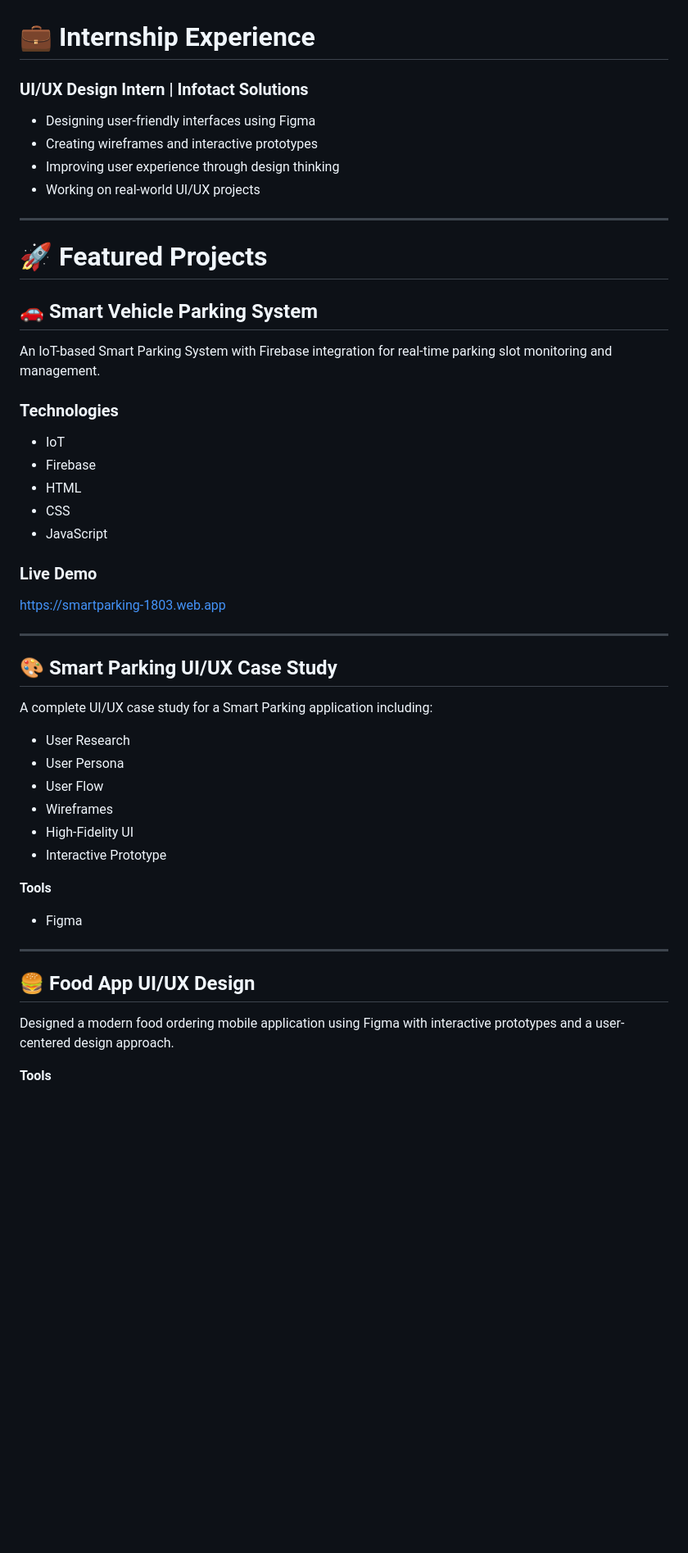
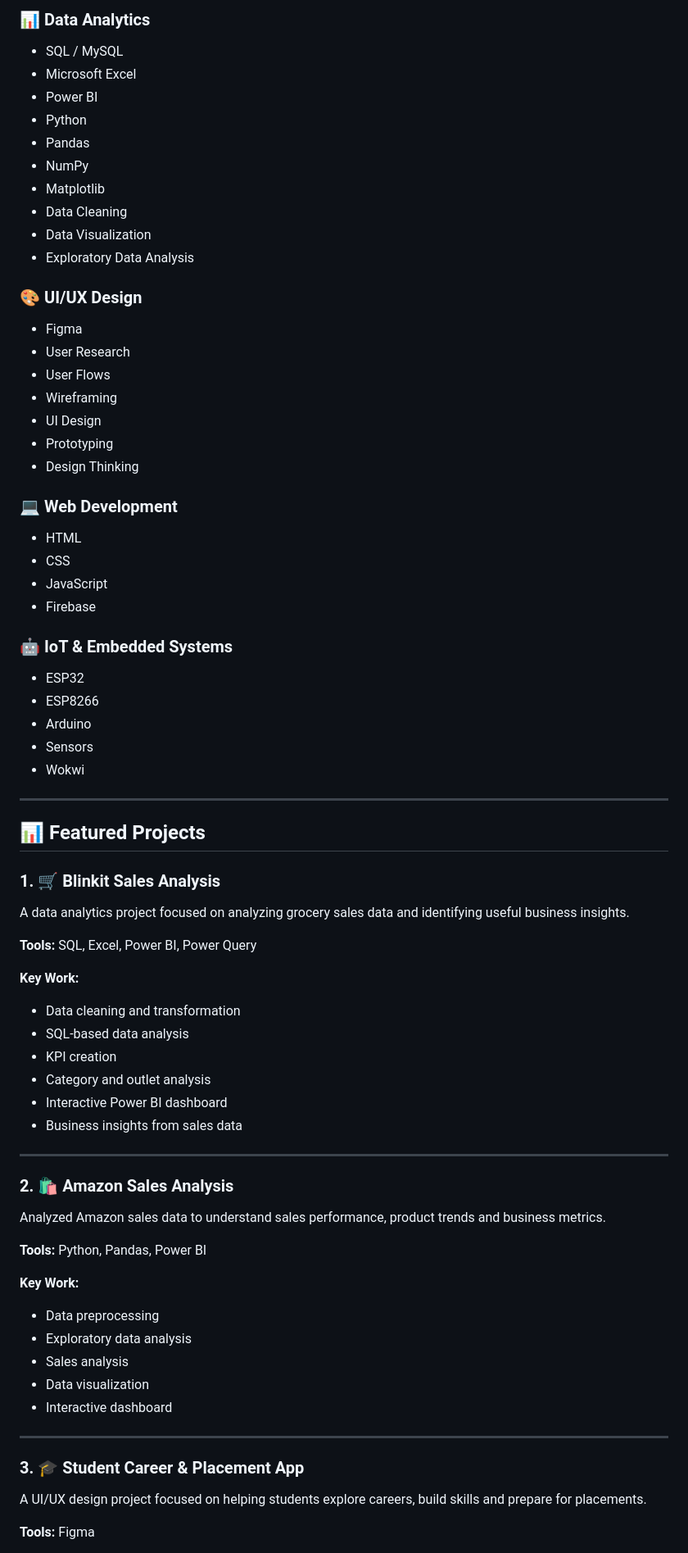
Before and after one commit to truptipawar941/portfolio-website, a Markdown page: README.md, the part around one of its changes. Shown at 82% size. Rendered like a GitHub page; blank space fills up the shorter version.

```diff
--- a/README.md
+++ b/README.md
@@ -23,57 +23,82 @@ https://truptipawar941.github.io/portfolio-website/
 
+### 📊 Data Analytics
 
+* SQL / MySQL
+* Microsoft Excel
+* Power BI
+* Python
+* Pandas
+* NumPy
+* Matplotlib
+* Data Cleaning
+* Data Visualization
+* Exploratory Data Analysis
 
-# 💼 Internship Experience
+### 🎨 UI/UX Design
 
-### UI/UX Design Intern | Infotact Solutions
+* Figma
+* User Research
+* User Flows
+* Wireframing
+* UI Design
+* Prototyping
+* Design Thinking
 
-* Designing user-friendly interfaces using Figma
-* Creating wireframes and interactive prototypes
-* Improving user experience through design thinking
-* Working on real-world UI/UX projects
+### 💻 Web Development
+
+* HTML
+* CSS
+* JavaScript
+* Firebase
+
+### 🤖 IoT & Embedded Systems
+
+* ESP32
+* ESP8266
+* Arduino
+* Sensors
+* Wokwi
 
 ---
 
-# 🚀 Featured Projects
+## 📊 Featured Projects
 
-## 🚗 Smart Vehicle Parking System
+### 1. 🛒 Blinkit Sales Analysis
 
-An IoT-based Smart Parking System with Firebase integration for real-time parking slot monitoring and management.
+A data analytics project focused on analyzing grocery sales data and identifying useful business insights.
 
-### Technologies
+**Tools:** SQL, Excel, Power BI, Power Query
 
-* IoT
-* Firebase
-* HTML
-* CSS
-* JavaScript
+**Key Work:**
 
-### Live Demo
-
-https://smartparking-1803.web.app
+* Data cleaning and transformation
+* SQL-based data analysis
+* KPI creation
+* Category and outlet analysis
+* Interactive Power BI dashboard
+* Business insights from sales data
 
 ---
 
-## 🎨 Smart Parking UI/UX Case Study
+### 2. 🛍️ Amazon Sales Analysis
 
-A complete UI/UX case study for a Smart Parking application including:
+Analyzed Amazon sales data to understand sales performance, product trends and business metrics.
 
-* User Research
-* User Persona
-* User Flow
-* Wireframes
-* High-Fidelity UI
-* Interactive Prototype
+**Tools:** Python, Pandas, Power BI
 
-**Tools**
+**Key Work:**
 
-* Figma
+* Data preprocessing
+* Exploratory data analysis
+* Sales analysis
+* Data visualization
+* Interactive dashboard
 
 ---
 
-## 🍔 Food App UI/UX Design
+### 3. 🎓 Student Career & Placement App
 
-Designed a modern food ordering mobile application using Figma with interactive prototypes and a user-centered design approach.
+A UI/UX design project focused on helping students explore careers, build skills and prepare for placements.
 
-**Tools**
+**Tools:** Figma
 
```
Also changed, not shown: other parts of README.md (+135 -81 lines).
